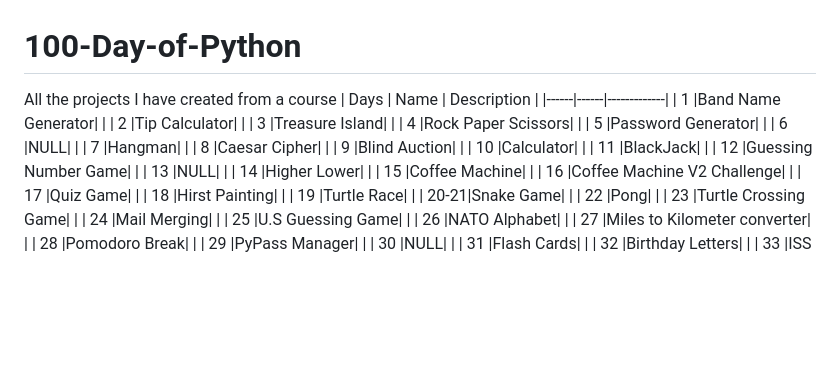
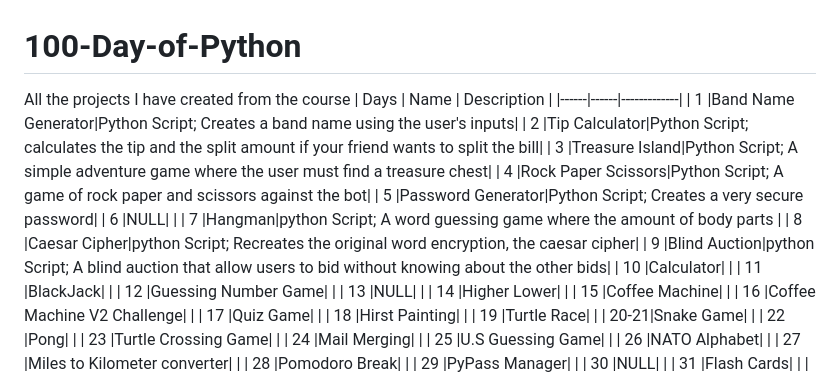
Before and after one commit to Francefernance12/100-Day-of-Python, a Markdown page: README.md, the part around the change. Drawn GitHub-style; blank space fills up the shorter version.

```diff
--- a/README.md
+++ b/README.md
@@ -1,16 +1,16 @@
 # 100-Day-of-Python
-All the projects I have created from a course
+All the projects I have created from the course
 | Days | Name | Description |
 |------|------|-------------|
-| 1    |Band Name Generator|             |
-| 2    |Tip Calculator|             |
-| 3    |Treasure Island|             |
-| 4    |Rock Paper Scissors|             |
-| 5    |Password Generator|             |
+| 1    |Band Name Generator|Python Script; Creates a band name using the user's inputs|
+| 2    |Tip Calculator|Python Script; calculates the tip and the split amount if your friend wants to split the bill|
+| 3    |Treasure Island|Python Script; A simple adventure game where the user must find a treasure chest|
+| 4    |Rock Paper Scissors|Python Script; A game of rock paper and scissors against the bot|
+| 5    |Password Generator|Python Script; Creates a very secure password|
 | 6    |NULL|             |
-| 7    |Hangman|             |
-| 8    |Caesar Cipher|             |
-| 9    |Blind Auction|             |
+| 7    |Hangman|python Script; A word guessing game where the amount of body parts |
+| 8    |Caesar Cipher|python Script; Recreates the original word encryption, the caesar cipher|
+| 9    |Blind Auction|python Script; A blind auction that allow users to bid without knowing about the other bids|
 | 10   |Calculator|             |
 | 11   |BlackJack|             |
 | 12   |Guessing Number Game|             |
```
